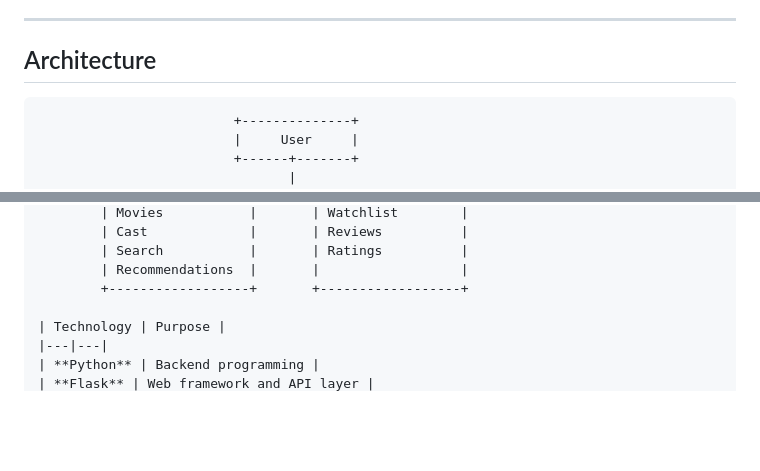
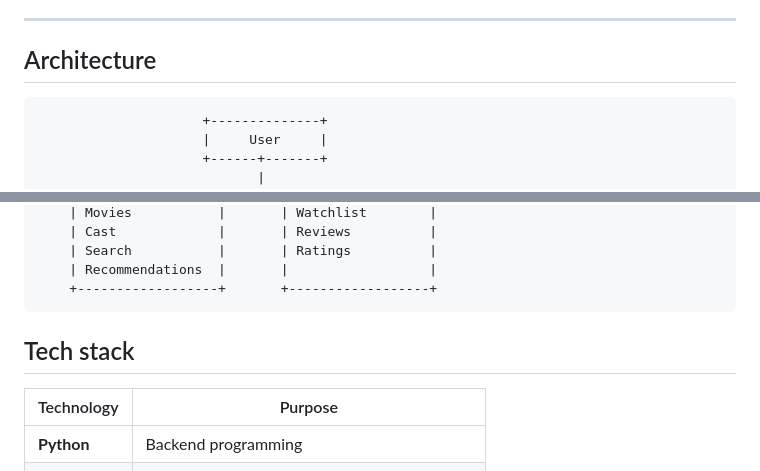
Before and after one commit to yepuriakash/PowerFlicks--Movie-Recommendation-Website, a Markdown page: README.md, 2 parts joined by grey strips. GitHub-like rendering; blank space fills up the shorter version.

````diff
--- a/README.md
+++ b/README.md
@@ -93,7 +93,7 @@ The browser communicates with the Flask backend instead of directly communicatin
 
 ## Architecture
 
-```text
+
                          +--------------+
                          |     User     |
                          +------+-------+
@@ -122,6 +122,8 @@ The browser communicates with the Flask backend instead of directly communicatin
         | Search           |       | Ratings          |
         | Recommendations  |       |                  |
         +------------------+       +------------------+
+
+## Tech stack
 
 | Technology | Purpose |
 |---|---|
````
